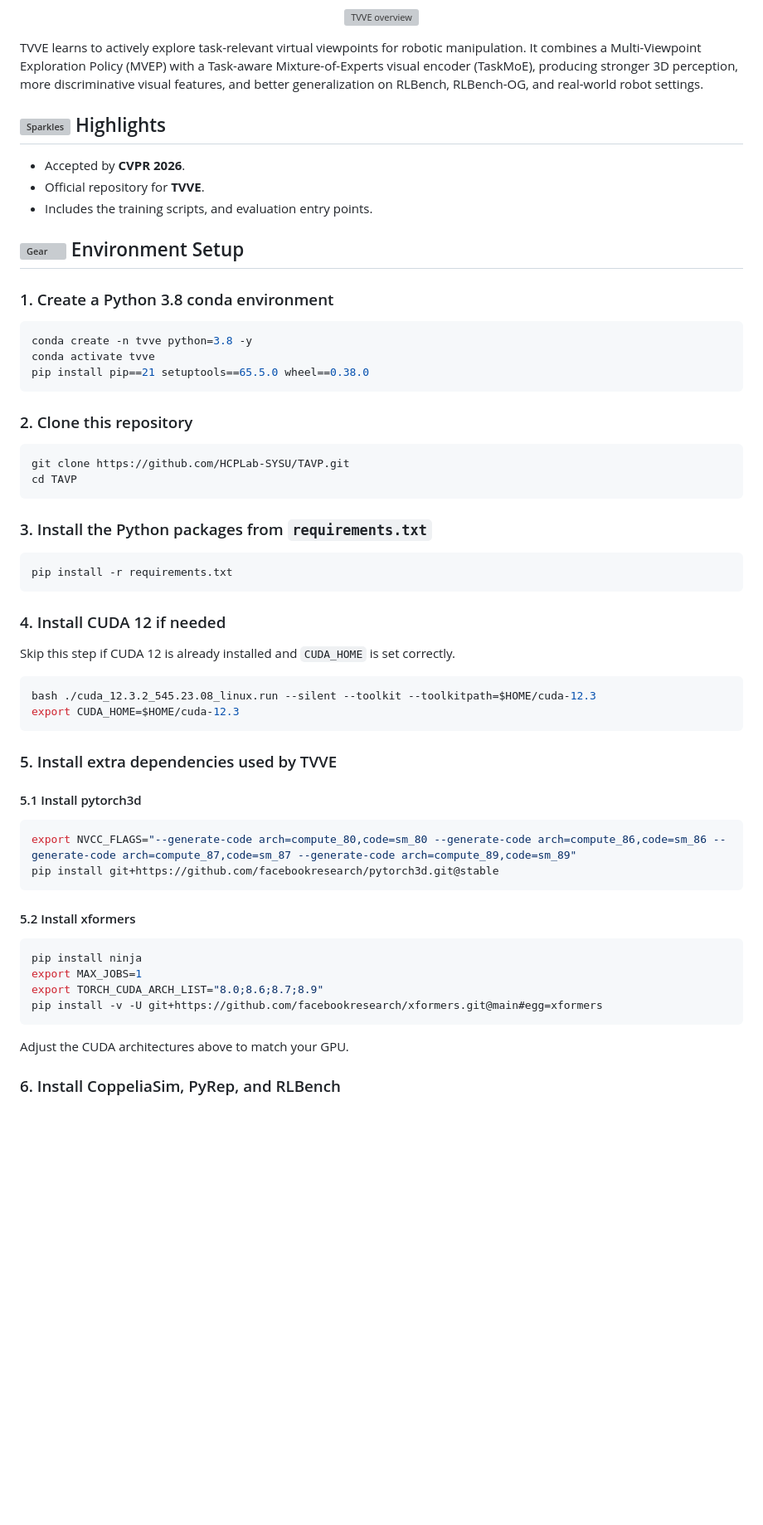
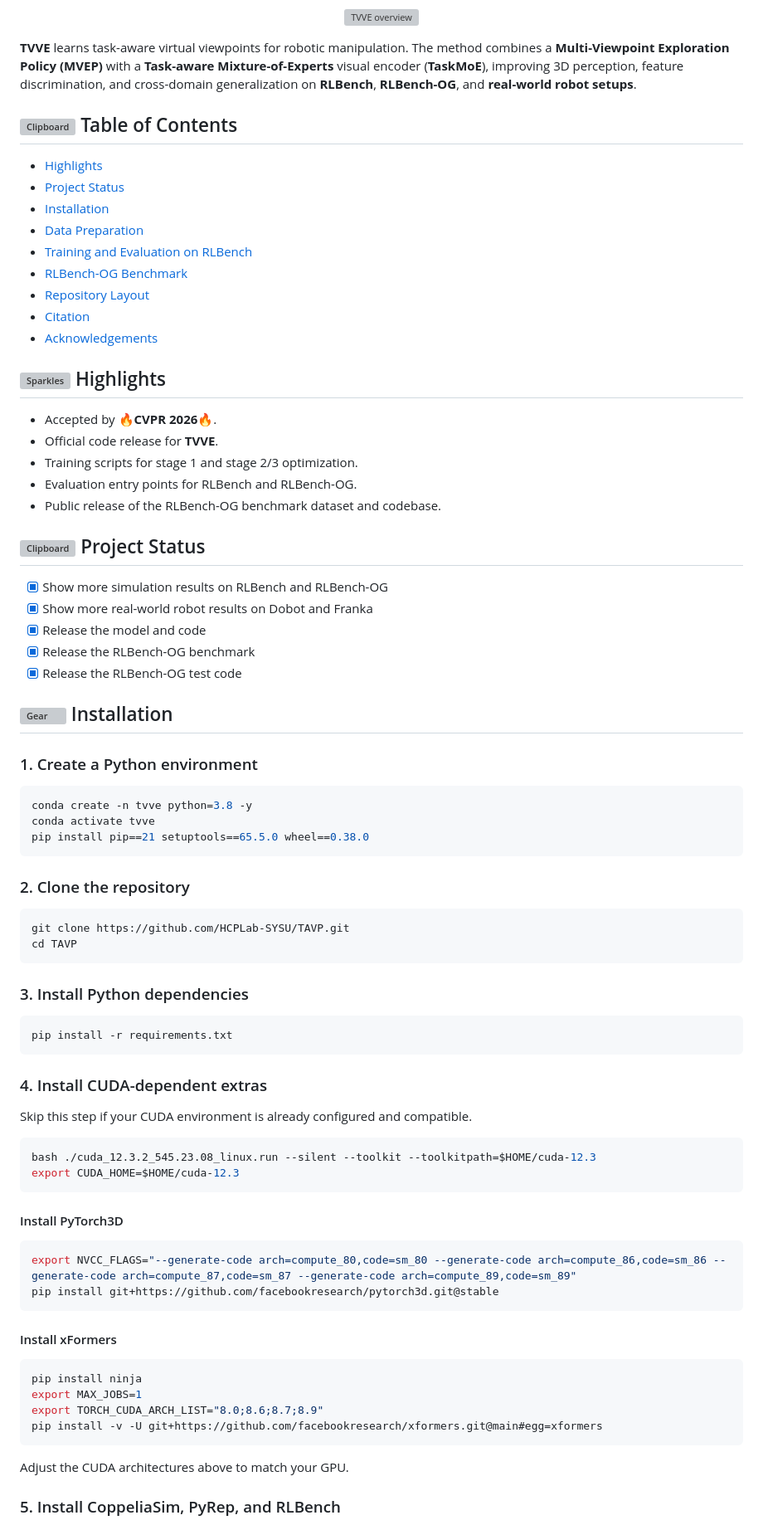
Before and after one commit to HCPLab-SYSU/TAVP, a Markdown page: README.md, the part around one of its changes. Shown at 83% size. Rendered like a GitHub page; blank space fills up the shorter version; grey boxes are pictures that could not be loaded.

````diff
--- a/README.md
+++ b/README.md
@@ -34,17 +39,39 @@
   <img src="static/images/model/overview_v1.png" alt="TVVE overview" width="100%" />
 </p>
 
-TVVE learns to actively explore task-relevant virtual viewpoints for robotic manipulation. It combines a Multi-Viewpoint Exploration Policy (MVEP) with a Task-aware Mixture-of-Experts visual encoder (TaskMoE), producing stronger 3D perception, more discriminative visual features, and better generalization on RLBench, RLBench-OG, and real-world robot settings.
+**TVVE** learns task-aware virtual viewpoints for robotic manipulation. The method combines a **Multi-Viewpoint Exploration Policy (MVEP)** with a **Task-aware Mixture-of-Experts** visual encoder (**TaskMoE**), improving 3D perception, feature discrimination, and cross-domain generalization on **RLBench**, **RLBench-OG**, and **real-world robot setups**.
+
+## <img src="https://raw.githubusercontent.com/microsoft/fluentui-emoji/main/assets/Clipboard/3D/clipboard_3d.png" width="28" alt="Clipboard" /> Table of Contents
+
+- [Highlights](#highlights)
+- [Project Status](#project-status)
+- [Installation](#installation)
+- [Data Preparation](#data-preparation)
+- [Training and Evaluation on RLBench](#training-and-evaluation-on-rlbench)
+- [RLBench-OG Benchmark](#rlbench-og-benchmark)
+- [Repository Layout](#repository-layout)
+- [Citation](#citation)
+- [Acknowledgements](#acknowledgements)
 
 ## <img src="https://raw.githubusercontent.com/microsoft/fluentui-emoji/main/assets/Sparkles/3D/sparkles_3d.png" width="28" alt="Sparkles" /> Highlights
 
-- Accepted by **CVPR 2026**.
-- Official repository for **TVVE**.
-- Includes the training scripts, and evaluation entry points.
+- Accepted by 🔥**CVPR 2026**🔥.
+- Official code release for **TVVE**.
+- Training scripts for stage 1 and stage 2/3 optimization.
+- Evaluation entry points for RLBench and RLBench-OG.
+- Public release of the RLBench-OG benchmark dataset and codebase.
 
-## <img src="https://raw.githubusercontent.com/microsoft/fluentui-emoji/main/assets/Gear/3D/gear_3d.png" width="28" alt="Gear" /> Environment Setup
+## <img src="https://raw.githubusercontent.com/microsoft/fluentui-emoji/main/assets/Clipboard/3D/clipboard_3d.png" width="28" alt="Clipboard" /> Project Status
 
-### 1. Create a Python 3.8 conda environment
+- [x] Show more simulation results on RLBench and RLBench-OG
+- [x] Show more real-world robot results on Dobot and Franka
+- [x] Release the model and code
+- [x] Release the RLBench-OG benchmark
+- [x] Release the RLBench-OG test code
+
+## <img src="https://raw.githubusercontent.com/microsoft/fluentui-emoji/main/assets/Gear/3D/gear_3d.png" width="28" alt="Gear" /> Installation
+
+### 1. Create a Python environment
 
 ```bash
 conda create -n tvve python=3.8 -y
@@ -52,37 +79,36 @@ conda activate tvve
 pip install pip==21 setuptools==65.5.0 wheel==0.38.0
 ```
 
-### 2. Clone this repository
+### 2. Clone the repository
 
 ```bash
 git clone https://github.com/HCPLab-SYSU/TAVP.git
 cd TAVP
 ```
 
-### 3. Install the Python packages from `requirements.txt`
+### 3. Install Python dependencies
 
 ```bash
 pip install -r requirements.txt
 ```
 
-### 4. Install CUDA 12 if needed
+### 4. Install CUDA-dependent extras
 
-Skip this step if CUDA 12 is already installed and `CUDA_HOME` is set correctly.
+Skip this step if your CUDA environment is already configured and compatible.
 
 ```bash
 bash ./cuda_12.3.2_545.23.08_linux.run --silent --toolkit --toolkitpath=$HOME/cuda-12.3
 export CUDA_HOME=$HOME/cuda-12.3
 ```
 
-### 5. Install extra dependencies used by TVVE
-
-#### 5.1 Install pytorch3d
+#### Install PyTorch3D
 
 ```bash
 export NVCC_FLAGS="--generate-code arch=compute_80,code=sm_80 --generate-code arch=compute_86,code=sm_86 --generate-code arch=compute_87,code=sm_87 --generate-code arch=compute_89,code=sm_89"
 pip install git+https://github.com/facebookresearch/pytorch3d.git@stable
 ```
-#### 5.2 Install xformers
+
+#### Install xFormers
 
 ```bash
 pip install ninja
@@ -93,5 +119,5 @@ pip install -v -U git+https://github.com/facebookresearch/xformers.git@main#egg=
 
 Adjust the CUDA architectures above to match your GPU.
 
-### 6. Install CoppeliaSim, PyRep, and RLBench
+### 5. Install CoppeliaSim, PyRep, and RLBench
 
````
Also changed, not shown: other parts of README.md (+187 -55 lines).
